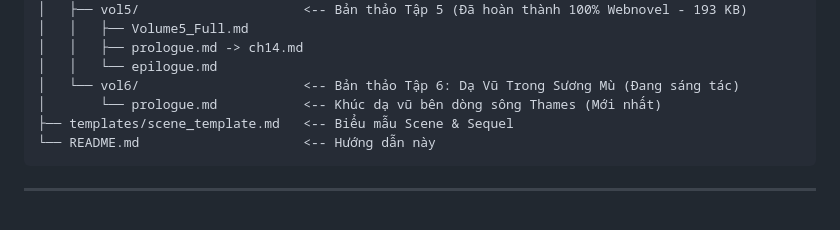
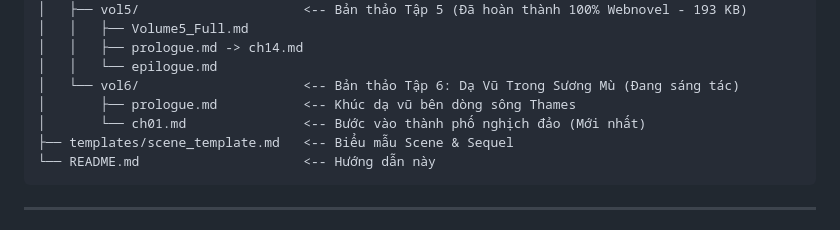
Before and after one commit to HungPD0726/Arrchirio-The-Seventh-Gate, a Markdown page: README.md, the part around the change. Drawn GitHub-style.

Commit message:
feat(vol6): Write Chapter 1 — Bước Vào Thành Phố Nghịch Đảo (New Arrchirio arrives in Reverse London, Victorian Magitech atmosphere, Everhart sigil on bridge, House of Lords intrigue)

````diff
--- a/README.md
+++ b/README.md
@@ -52,7 +52,8 @@ mylightnovel/
 │   │   ├── prologue.md -> ch14.md
 │   │   └── epilogue.md
 │   └── vol6/                     <-- Bản thảo Tập 6: Dạ Vũ Trong Sương Mù (Đang sáng tác)
-│       └── prologue.md           <-- Khúc dạ vũ bên dòng sông Thames (Mới nhất)
+│       ├── prologue.md           <-- Khúc dạ vũ bên dòng sông Thames
+│       └── ch01.md               <-- Bước vào thành phố nghịch đảo (Mới nhất)
 ├── templates/scene_template.md   <-- Biểu mẫu Scene & Sequel
 └── README.md                     <-- Hướng dẫn này
 ```
````
Also changed, not shown: chapters/vol6/ch01.md (added, +133 -0 lines).
